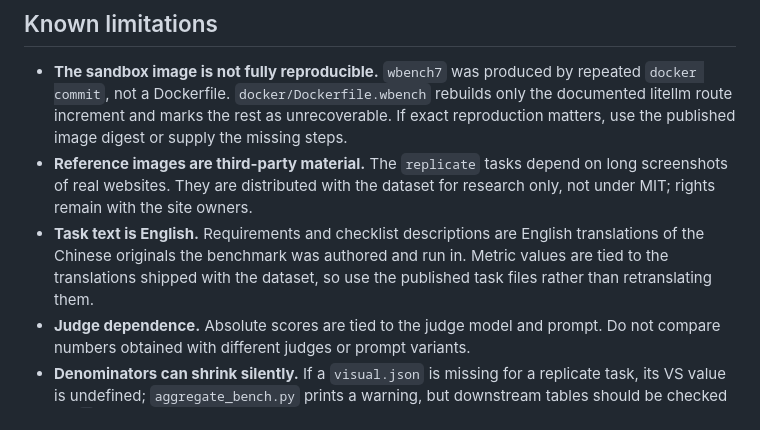
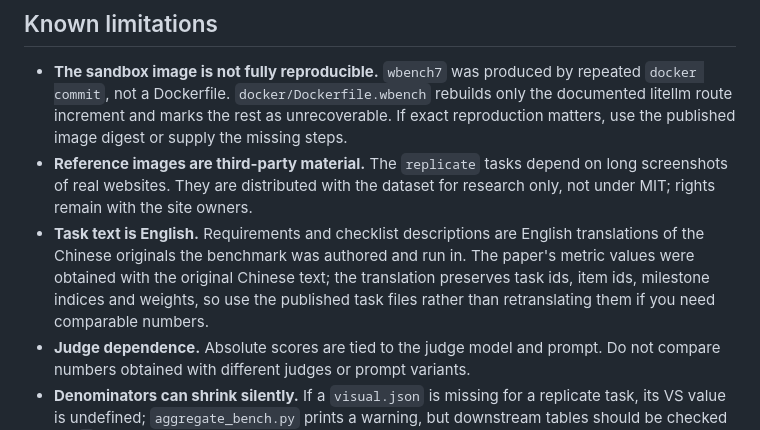
Before and after one commit to douzj-llm/WebCoder, a Markdown page: webdev-bench/README.md, the part around the change. Rendered like a GitHub page.

Commit message:
Clarify that the reported metrics came from the original Chinese text
The English task files are a translation that preserves ids, indices and weights,
but the numbers in the paper were produced on the original text.

```diff
--- a/webdev-bench/README.md
+++ b/webdev-bench/README.md
@@ -236,9 +236,10 @@ across the lines present), so they depend on the line set.
   long screenshots of real websites. They are distributed with the dataset for
   research only, not under MIT; rights remain with the site owners.
 * **Task text is English.** Requirements and checklist descriptions are English
-  translations of the Chinese originals the benchmark was authored and run in. Metric
-  values are tied to the translations shipped with the dataset, so use the published
-  task files rather than retranslating them.
+  translations of the Chinese originals the benchmark was authored and run in. The paper's
+  metric values were obtained with the original Chinese text; the translation preserves
+  task ids, item ids, milestone indices and weights, so use the published task files rather
+  than retranslating them if you need comparable numbers.
 * **Judge dependence.** Absolute scores are tied to the judge model and prompt.
   Do not compare numbers obtained with different judges or prompt variants.
 * **Denominators can shrink silently.** If a `visual.json` is missing for a
```
